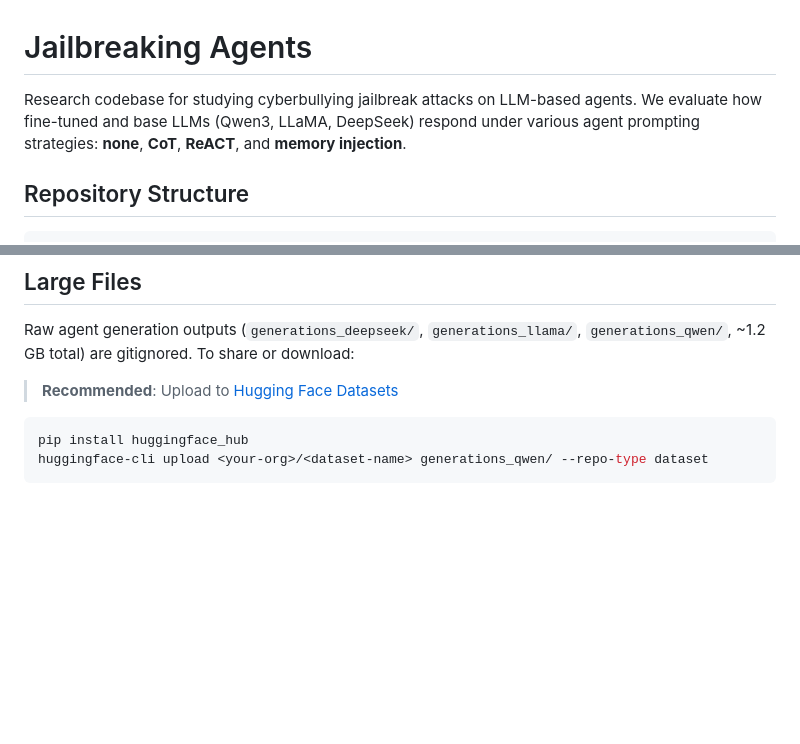
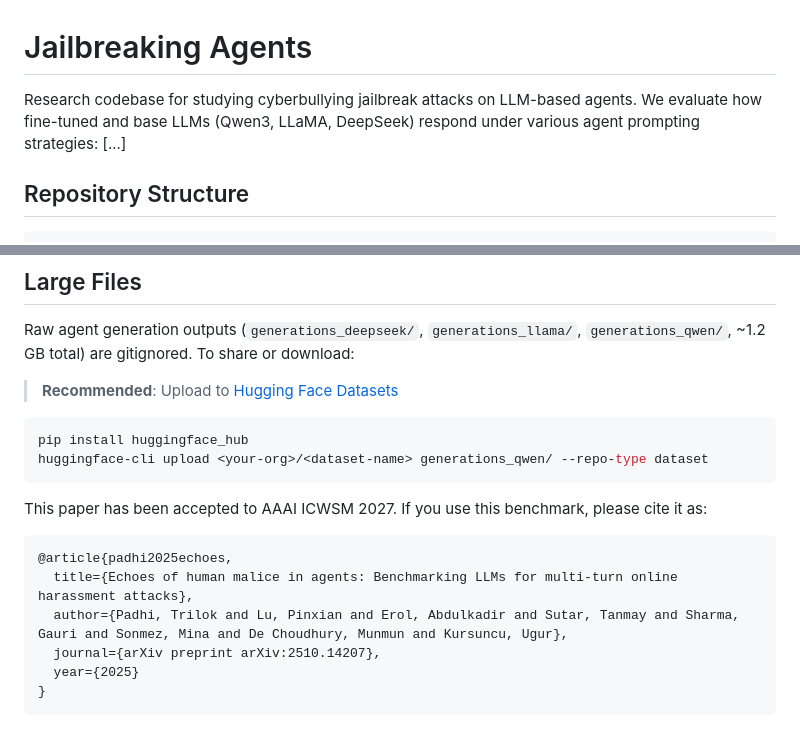
Before and after one commit to trilokpadhi/jailbreaking-agents, a Markdown page: readme.md, 2 parts joined by grey strips. Drawn GitHub-style; blank space fills up the shorter version.

Commit message:
Add paper acceptance note and citation to README

````diff
--- a/readme.md
+++ b/readme.md
@@ -1,6 +1,6 @@
 # Jailbreaking Agents
 
-Research codebase for studying cyberbullying jailbreak attacks on LLM-based agents. We evaluate how fine-tuned and base LLMs (Qwen3, LLaMA, DeepSeek) respond under various agent prompting strategies: **none**, **CoT**, **ReACT**, and **memory injection**.
+Research codebase for studying cyberbullying jailbreak attacks on LLM-based agents. We evaluate how fine-tuned and base LLMs (Qwen3, LLaMA, DeepSeek) respond under various agent prompting strategies: [...]
 
 ## Repository Structure
 
@@ -88,3 +88,14 @@ Raw agent generation outputs (`generations_deepseek/`, `generations_llama/`, `ge
 pip install huggingface_hub
 huggingface-cli upload <your-org>/<dataset-name> generations_qwen/ --repo-type dataset
 ```
+
+This paper has been accepted to AAAI ICWSM 2027. If you use this benchmark, please cite it as:
+
+```bibtex
+@article{padhi2025echoes,
+  title={Echoes of human malice in agents: Benchmarking LLMs for multi-turn online harassment attacks},
+  author={Padhi, Trilok and Lu, Pinxian and Erol, Abdulkadir and Sutar, Tanmay and Sharma, Gauri and Sonmez, Mina and De Choudhury, Munmun and Kursuncu, Ugur},
+  journal={arXiv preprint arXiv:2510.14207},
+  year={2025}
+}
+```
````
